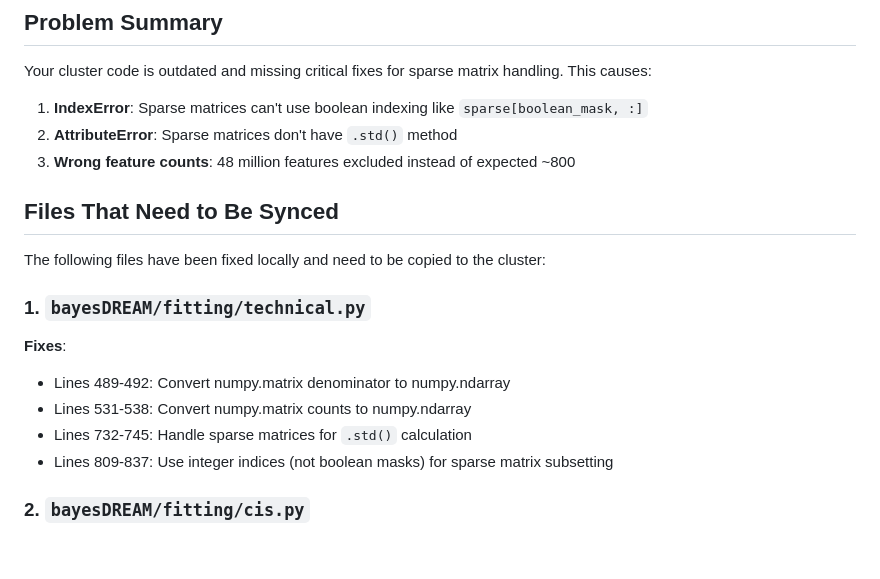
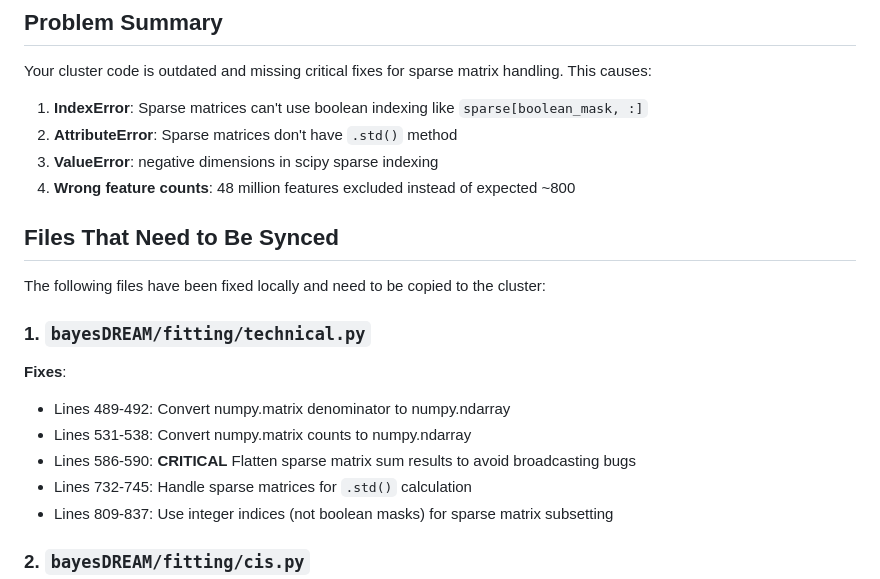
Before and after one commit to statisticalbiotechnology/bayesDREAM, a Markdown page: CLUSTER_SYNC_INSTRUCTIONS.md, the part around the change. Rendered like a GitHub page; blank space fills up the shorter version.

Commit message:
Update cluster sync instructions with sparse sum flattening fix
🤖 Generated with [Claude Code](https://claude.com/claude-code)

Co-Authored-By: Claude <noreply@anthropic.com>

```diff
--- a/CLUSTER_SYNC_INSTRUCTIONS.md
+++ b/CLUSTER_SYNC_INSTRUCTIONS.md
@@ -6,7 +6,8 @@ Your cluster code is outdated and missing critical fixes for sparse matrix handl
 
 1. **IndexError**: Sparse matrices can't use boolean indexing like `sparse[boolean_mask, :]`
 2. **AttributeError**: Sparse matrices don't have `.std()` method
-3. **Wrong feature counts**: 48 million features excluded instead of expected ~800
+3. **ValueError**: negative dimensions in scipy sparse indexing
+4. **Wrong feature counts**: 48 million features excluded instead of expected ~800
 
 ## Files That Need to Be Synced
 
@@ -16,6 +17,7 @@ The following files have been fixed locally and need to be copied to the cluster
 **Fixes**:
 - Lines 489-492: Convert numpy.matrix denominator to numpy.ndarray
 - Lines 531-538: Convert numpy.matrix counts to numpy.ndarray
+- Lines 586-590: **CRITICAL** Flatten sparse matrix sum results to avoid broadcasting bugs
 - Lines 732-745: Handle sparse matrices for `.std()` calculation
 - Lines 809-837: Use integer indices (not boolean masks) for sparse matrix subsetting
 
```
